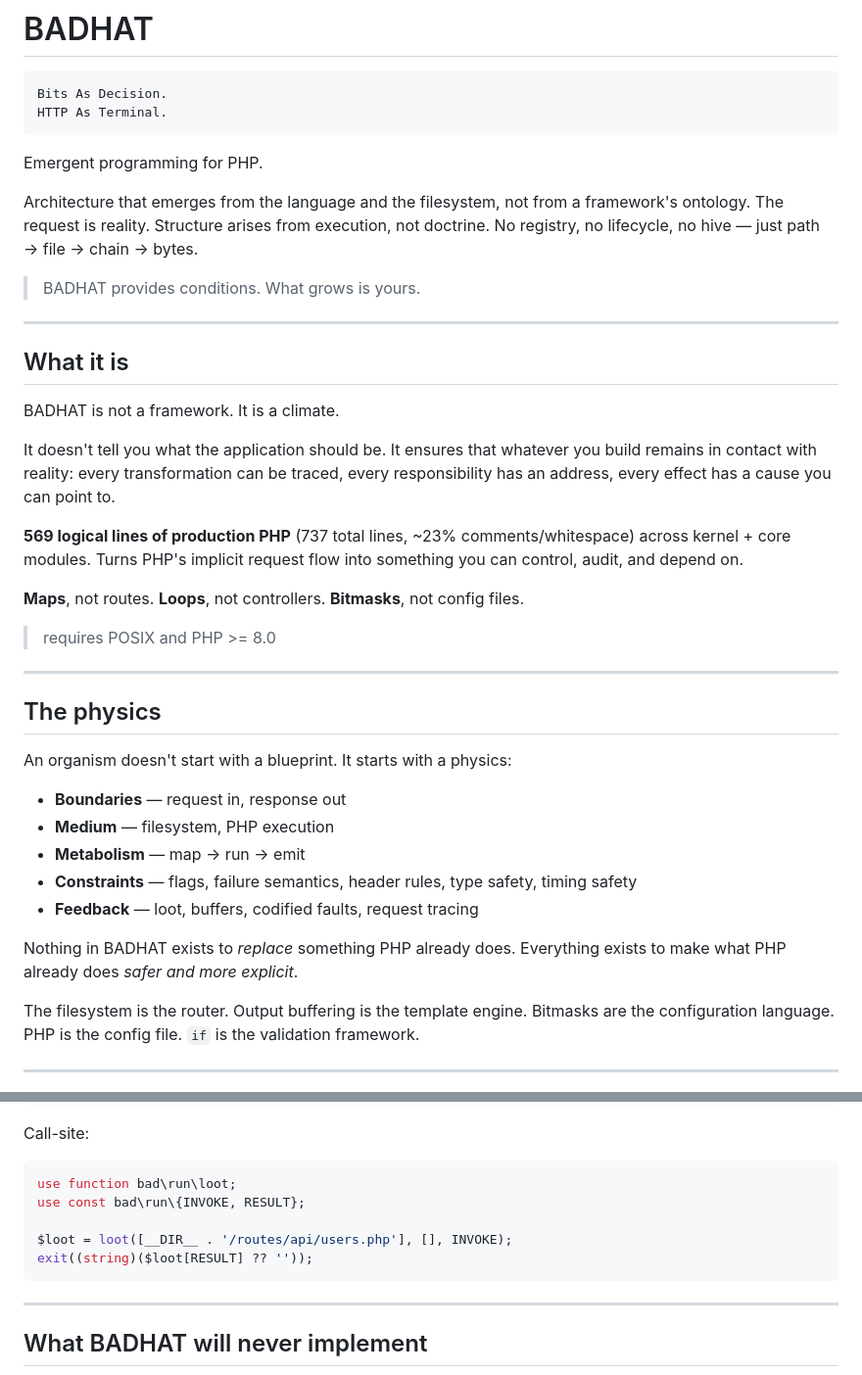
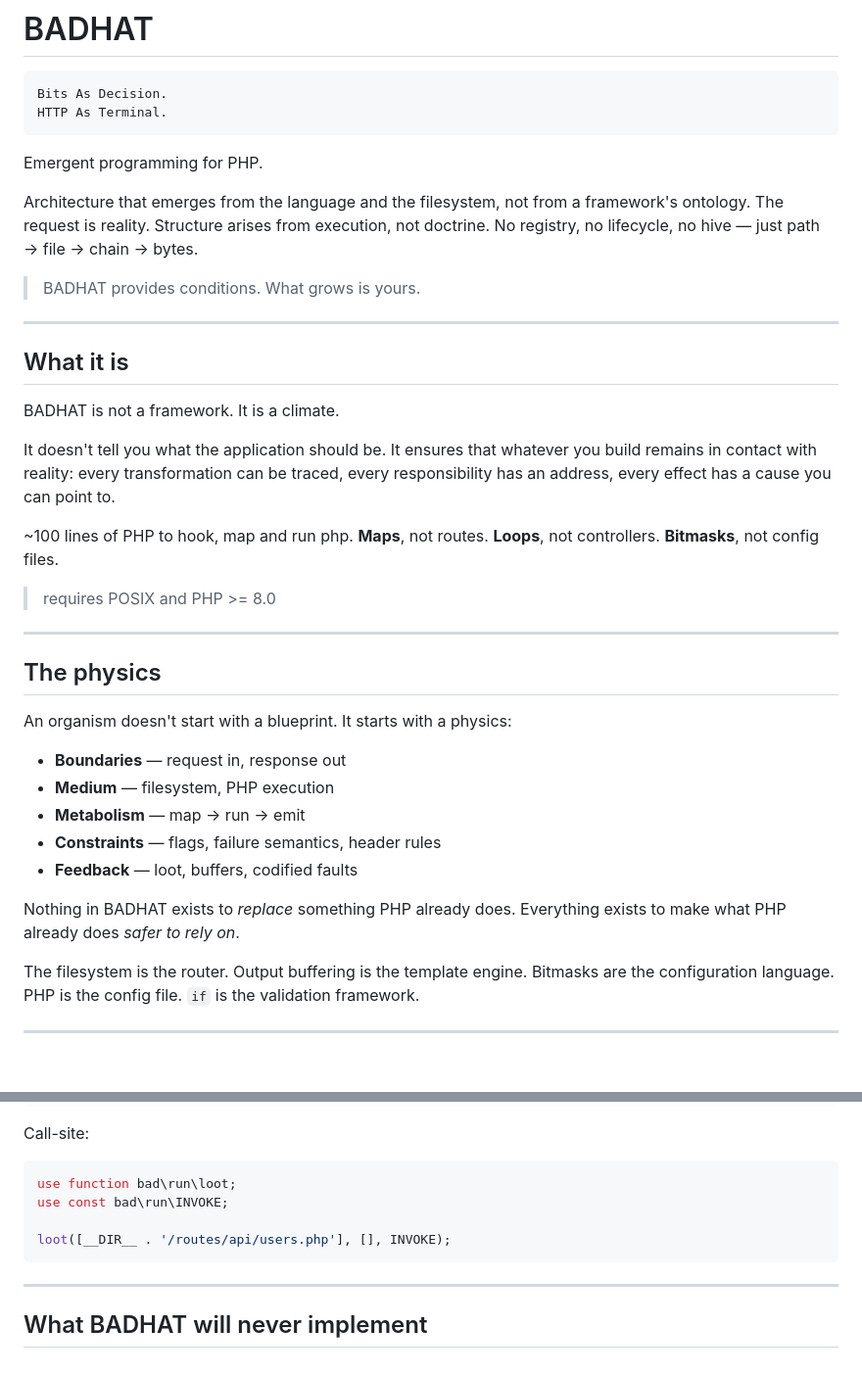
Before and after one commit to lareponse/badhat, a Markdown page: README.md, 2 parts joined by grey strips. Shown at 98% size. Rendered like a GitHub page; blank space fills up the shorter version.

````diff
--- a/README.md
+++ b/README.md
@@ -7,7 +7,9 @@ HTTP As Terminal.
 
 Emergent programming for PHP.
 
-Architecture that emerges from the language and the filesystem, not from a framework's ontology. The request is reality. Structure arises from execution, not doctrine. No registry, no lifecycle, no hive — just path → file → chain → bytes.
+Architecture that emerges from the language and the filesystem, not from a framework's ontology.
+The request is reality. Structure arises from execution, not doctrine.
+No registry, no lifecycle, no hive — just path → file → chain → bytes.
 
 > BADHAT provides conditions. What grows is yours.
 
@@ -19,8 +21,7 @@ BADHAT is not a framework. It is a climate.
 
 It doesn't tell you what the application should be. It ensures that whatever you build remains in contact with reality: every transformation can be traced, every responsibility has an address, every effect has a cause you can point to.
 
-**569 logical lines of production PHP** (737 total lines, ~23% comments/whitespace) across kernel + core modules. Turns PHP's implicit request flow into something you can control, audit, and depend on.
-
+~100 lines of PHP to hook, map and run php.
 **Maps**, not routes. **Loops**, not controllers. **Bitmasks**, not config files.
 
 > requires POSIX and PHP >= 8.0
@@ -34,10 +35,10 @@ An organism doesn't start with a blueprint. It starts with a physics:
 - **Boundaries** — request in, response out
 - **Medium** — filesystem, PHP execution
 - **Metabolism** — map → run → emit
-- **Constraints** — flags, failure semantics, header rules, type safety, timing safety
-- **Feedback** — loot, buffers, codified faults, request tracing
+- **Constraints** — flags, failure semantics, header rules
+- **Feedback** — loot, buffers, codified faults
 
-Nothing in BADHAT exists to *replace* something PHP already does. Everything exists to make what PHP already does *safer and more explicit*.
+Nothing in BADHAT exists to *replace* something PHP already does. Everything exists to make what PHP already does *safer to rely on*.
 
 The filesystem is the router. Output buffering is the template engine. Bitmasks are the configuration language. PHP is the config file. `if` is the validation framework.
 
@@ -197,10 +135,9 @@ Call-site:
 
 ```php
 use function bad\run\loot;
-use const bad\run\{INVOKE, RESULT};
+use const bad\run\INVOKE;
 
-$loot = loot([__DIR__ . '/routes/api/users.php'], [], INVOKE);
-exit((string)($loot[RESULT] ?? ''));
+loot([__DIR__ . '/routes/api/users.php'], [], INVOKE);
 ```
 
 ---
````
Also changed, not shown: other parts of README.md (+26 -89 lines).
